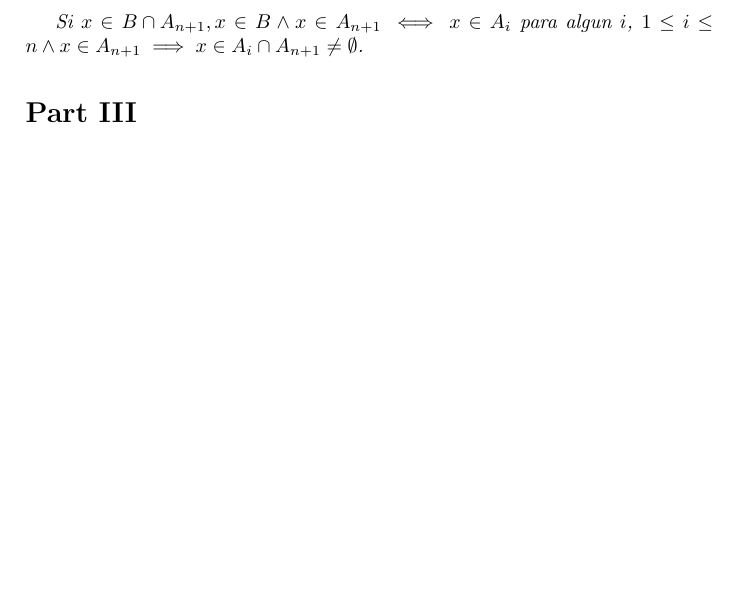
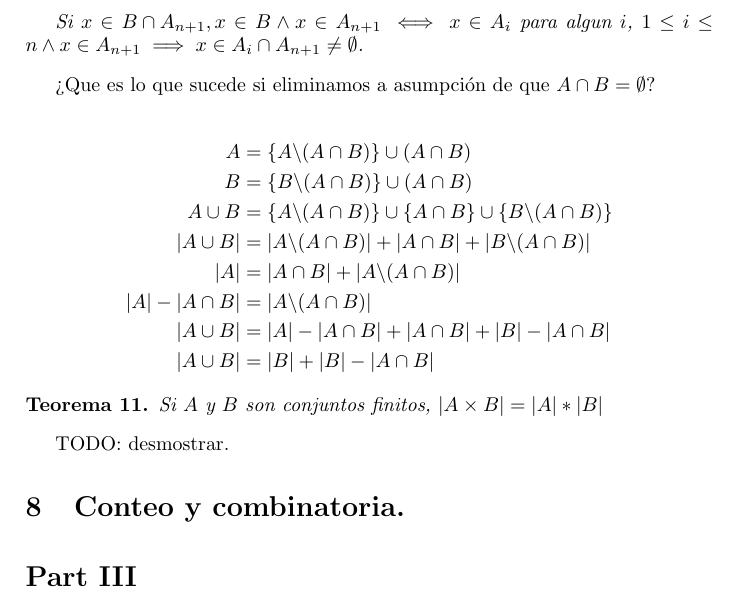
Before and after one commit to KaiserAndres/discreta-1, a LaTeX CV (resumen.tex): part of page 9 of 9, cut so that both start at the same text, the shorter picture padded with empty space. Compiled offline with pdfLaTeX.

Commit message:
Definida la union, intersección y sus cardinalidades.

```diff
--- a/resumen.tex
+++ b/resumen.tex
@@ -415,6 +415,24 @@ $$|\underbrace{A_1\cup{A_2}\cup{\dots}\cup{A_n}}_{B}\cup{A_{n+1}}|=|B\cup{A_{n+1
 Si $x\in{B\cap{A_{n+1}}}, x\in{B}\land x\in{A_{n+1}}\iff x\in{A_i}$ para algun $i$, $1\leq{i}\leq{n} \land x\in{A_{n+1}} \implies x\in A_i \cap A_{n+1} \neq \emptyset$.
 \end{demo}
 
+¿Que es lo que sucede si eliminamos a asumpción de que $A\cap{B}=\emptyset$?
+
+\begin{align*}
+A          &= \{A \backslash(A\cap{B})\}\cup{(A\cap{B})}\\
+B          &= \{B \backslash(A\cap{B})\}\cup{(A\cap{B})}\\
+A\cup{B}   &= \{A\backslash(A\cap{B})\}\cup{\{A\cap{B}\}}\cup \{B\backslash(A\cap{B})\}\\
+|A\cup{B}| &= |A\backslash(A\cap{B})| + |A\cap{B}| + |B\backslash(A\cap{B})|\\
+|A|        &= |A\cap{B}| + |A\backslash(A\cap{B})|\\
+|A| - |A\cap{B}| &= |A\backslash(A\cap{B})|\\
+|A\cup{B}| &= |A| - |A\cap{B}| + |A\cap{B}| + |B| - |A\cap{B}|\\
+|A\cup{B}| &= |B| + |B| - |A\cap{B}|
+\end{align*}
+
+\begin{teo} Si $A$ y $B$ son conjuntos finitos, $|A\times{B}| = |A|*|B|$\end{teo}
+TODO: desmostrar.
+
+\section{Conteo y combinatoria.}
+
 \part{Divisibilidad}
 
 \part{Aritmética Modular}
```
